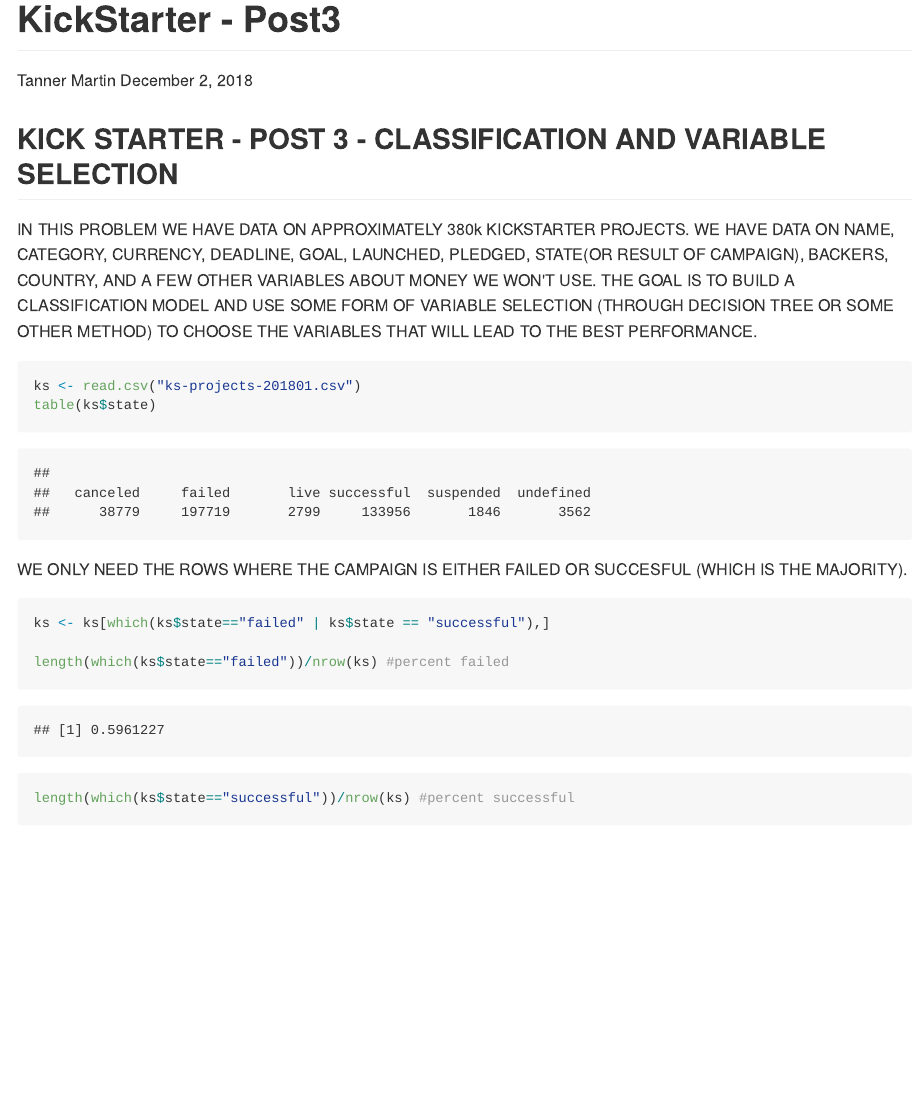
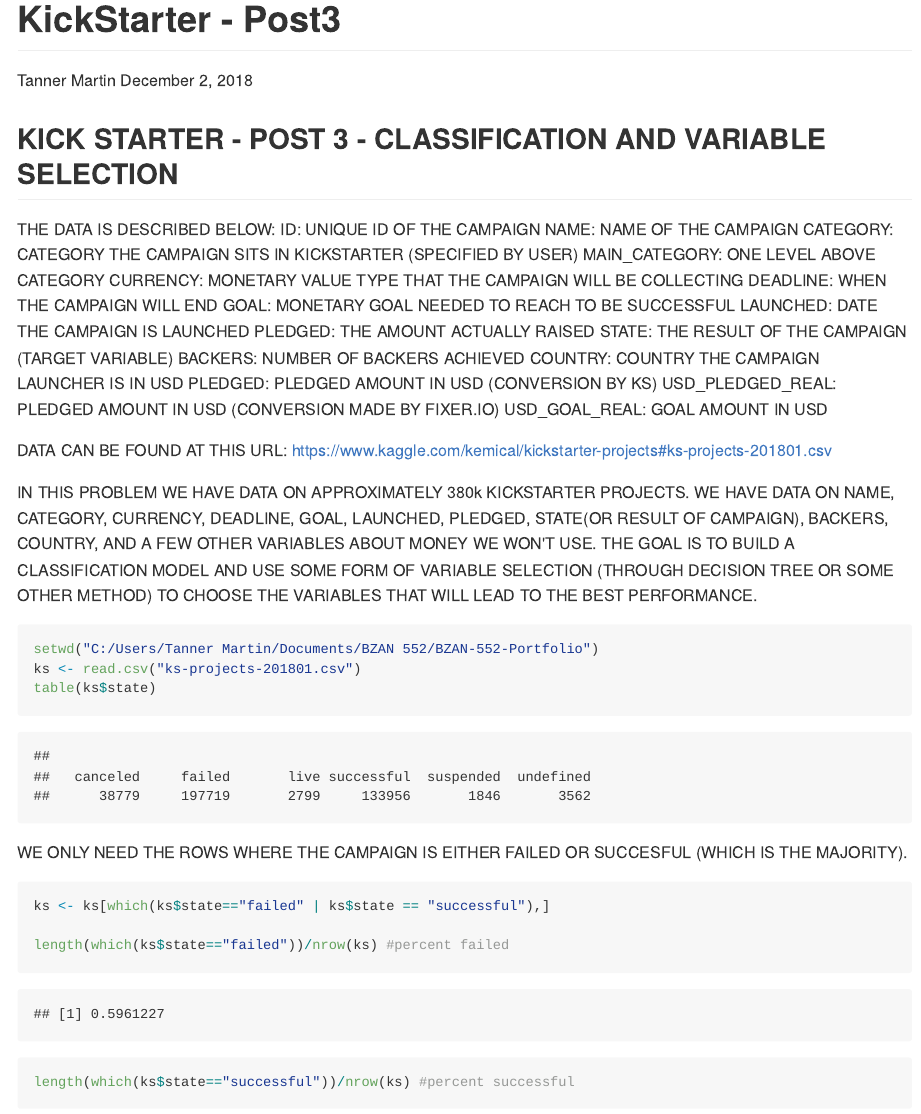
Before and after one commit to tannermartiin/BZAN-552-Portfolio, an R Markdown document (post3_allfiles/post3.Rmd): the page in a window 1100 px wide, from its top. The pictures show the output file post3_allfiles/post3.md that the author committed with the source, drawn offline in the style of GitHub; long lines of code are wrapped.

Commit message:
Add files via upload

````diff
--- a/post3_allfiles/post3.Rmd
+++ b/post3_allfiles/post3.Rmd
@@ -11,9 +11,28 @@
 
 ## KICK STARTER - POST 3 - CLASSIFICATION AND VARIABLE SELECTION
 
+THE DATA IS DESCRIBED BELOW:
+ID: UNIQUE ID OF THE CAMPAIGN
+NAME: NAME OF THE CAMPAIGN
+CATEGORY: CATEGORY THE CAMPAIGN SITS IN KICKSTARTER (SPECIFIED BY USER)
+MAIN_CATEGORY: ONE LEVEL ABOVE CATEGORY
+CURRENCY: MONETARY VALUE TYPE THAT THE CAMPAIGN WILL BE COLLECTING
+DEADLINE: WHEN THE CAMPAIGN WILL END
+GOAL: MONETARY GOAL NEEDED TO REACH TO BE SUCCESSFUL
+LAUNCHED: DATE THE CAMPAIGN IS LAUNCHED
+PLEDGED: THE AMOUNT ACTUALLY RAISED
+STATE: THE RESULT OF THE CAMPAIGN (TARGET VARIABLE)
+BACKERS: NUMBER OF BACKERS ACHIEVED
+COUNTRY: COUNTRY THE CAMPAIGN LAUNCHER IS IN
+USD PLEDGED: PLEDGED AMOUNT IN USD (CONVERSION BY KS)
+USD_PLEDGED_REAL: PLEDGED AMOUNT IN USD (CONVERSION MADE BY FIXER.IO)
+USD_GOAL_REAL: GOAL AMOUNT IN USD
+
+DATA CAN BE FOUND AT THIS URL: https://www.kaggle.com/kemical/kickstarter-projects#ks-projects-201801.csv
+
 IN THIS PROBLEM WE HAVE DATA ON APPROXIMATELY 380k KICKSTARTER PROJECTS. WE HAVE DATA ON NAME, CATEGORY, CURRENCY, DEADLINE, GOAL, LAUNCHED, PLEDGED, STATE(OR RESULT OF CAMPAIGN), BACKERS, COUNTRY, AND A FEW OTHER VARIABLES ABOUT MONEY WE WON'T USE. THE GOAL IS TO BUILD A CLASSIFICATION MODEL AND USE SOME FORM OF VARIABLE SELECTION (THROUGH DECISION TREE OR SOME OTHER METHOD) TO CHOOSE THE VARIABLES THAT WILL LEAD TO THE BEST PERFORMANCE.
 ```{r}
-
+setwd("C:/Users/Tanner Martin/Documents/BZAN 552/BZAN-552-Portfolio")
 ks <- read.csv("ks-projects-201801.csv")
 table(ks$state)
 
````
Also changed, not shown: post3_allfiles/post3.md, 3 other files.
